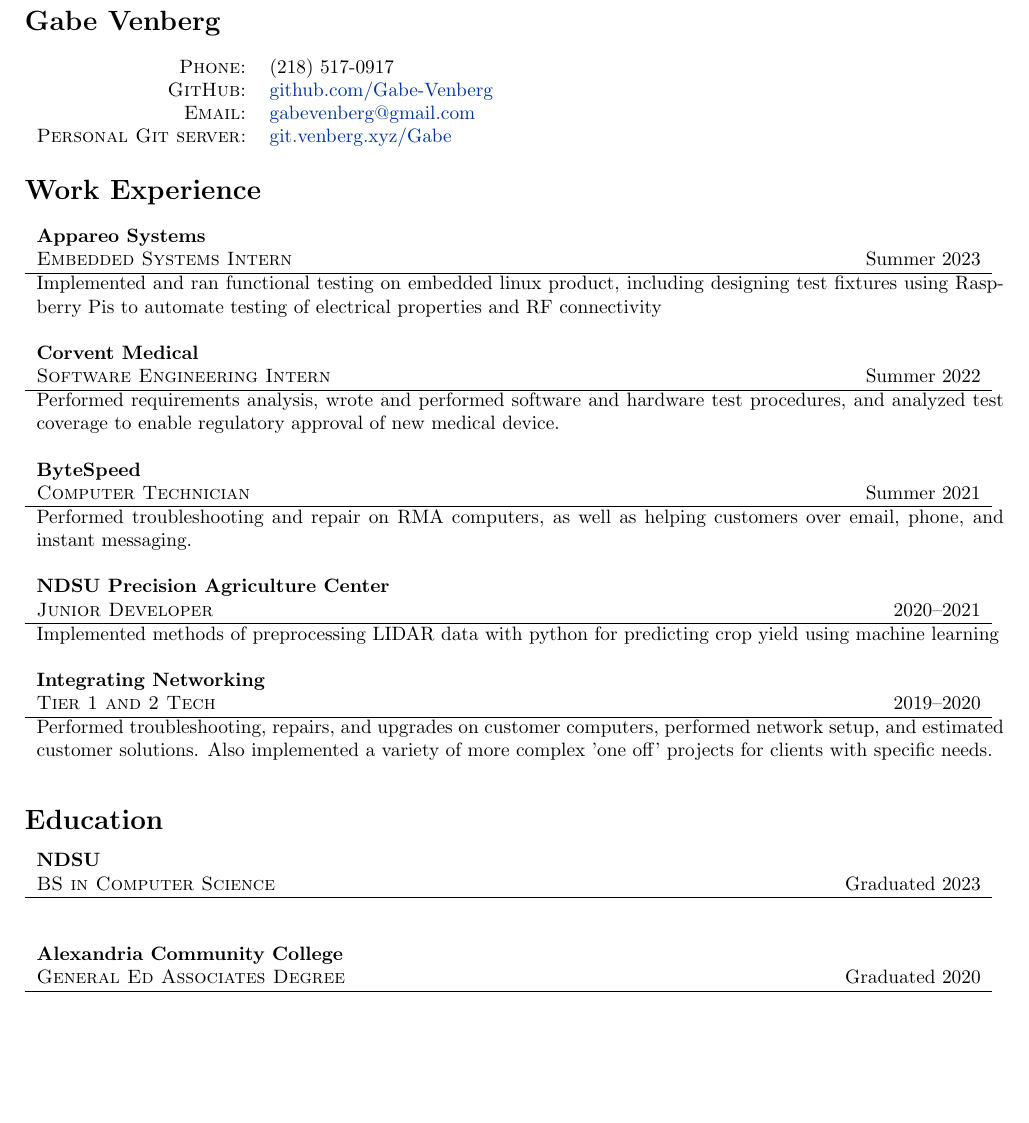
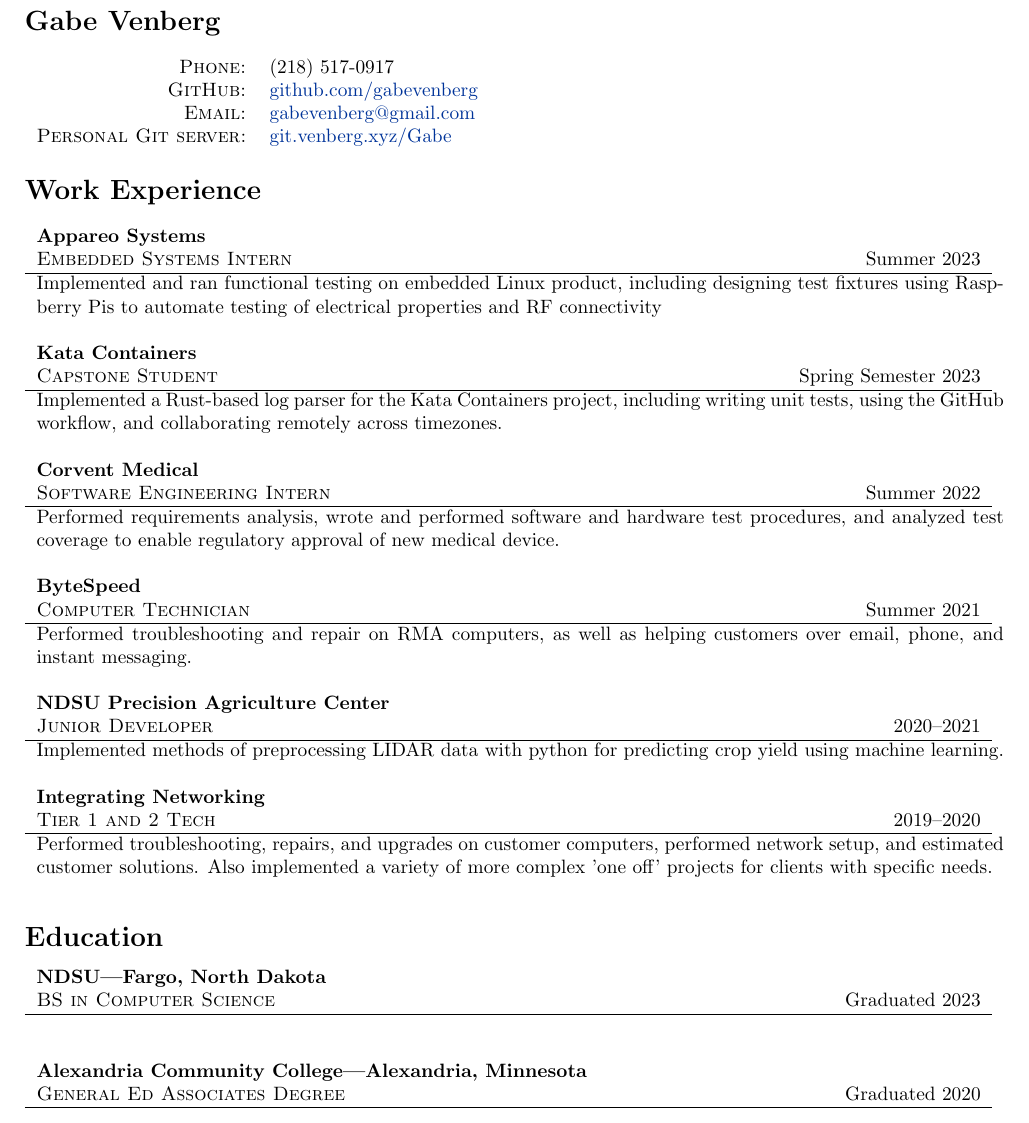
Before and after one commit to gabevenberg/resume, a LaTeX CV (resume.tex): part of page 1 of 3, cut so that both start at the same text, the shorter picture padded with empty space. Compiled offline with pdfLaTeX.

Commit message:
added kata containers experience, fixed typos.

```diff
--- a/resume.tex
+++ b/resume.tex
@@ -1,7 +1,5 @@
 \documentclass[letterpaper,10pt]{article}
 \usepackage[margin=2cm]{geometry}
-\usepackage{enumitem}
-\usepackage{multicol}
 \usepackage{tasks}
 \usepackage{xcolor}
 \usepackage{hyperref}
@@ -18,8 +16,8 @@
 
 % format two pieces of text, one left aligned and one right aligned
 \newcommand{\experience}[4]{
-	\begin{tabularx}{\textwidth}{X R}
-		\textbf{#1}\\
+	\begin{tabularx}{\textwidth}{L R}
+		\multicolumn{2}{p{\textwidth}}{\textbf{#1}}\\
 		\textsc{#2} & #3 \\
 		\hline
 		\multicolumn{2}{p{\textwidth}}{#4}
@@ -29,10 +27,10 @@
 \begin{document}
 \pagestyle{empty}%non numbered pages
 \section*{Gabe Venberg}
-	\begin{tabular}{rl}
-	%\textsc{Address:} & 1007 7th ave N Fargo ND 58102\\
+	\begin{tabular}{r l}
+	%\textsc{Address:} & 1005 7th Ave N Fargo ND 58102\\
 	\textsc{Phone:} & (218) 517-0917\\
-	\textsc{GitHub:} & \href{https://github.com/Gabe-Venberg}{github.com/Gabe-Venberg}\\
+	\textsc{GitHub:} & \href{https://github.com/gabevenberg}{github.com/gabevenberg}\\
 	\textsc{Email:} & \href{mailto:gabevenberg@gmail.com}{gabevenberg@gmail.com}\\
 	\textsc{Personal Git server:} & \href{https://git.venberg.xyz/Gabe}{git.venberg.xyz/Gabe}\\
 	%\textsc{Website:} & \href{gabevenberg.com}{gabevenberg.com}\\
@@ -42,7 +40,13 @@
 		{Appareo Systems}
 		{Embedded Systems Intern}
 		{Summer 2023}
-		{Implemented and ran functional testing on embedded linux product, including designing test fixtures using Raspberry Pis to automate testing of electrical properties and RF connectivity}
+		{Implemented and ran functional testing on embedded Linux product, including designing test fixtures using Raspberry Pis to automate testing of electrical properties and RF connectivity}
+
+	\experience
+		{Kata Containers}
+		{Capstone Student}
+		{Spring Semester 2023}
+		{Implemented a Rust-based log parser for the Kata Containers project, including writing unit tests, using the GitHub workflow, and collaborating remotely across timezones.}
 
 	\experience
 		{Corvent Medical}
@@ -60,7 +64,7 @@
 		{NDSU Precision Agriculture Center}
 		{Junior Developer}
 		{2020--2021}
-		{Implemented methods of preprocessing LIDAR data with python for predicting crop yield using machine learning}
+		{Implemented methods of preprocessing LIDAR data with python for predicting crop yield using machine learning.}
 
 	\experience
 		{Integrating Networking}
@@ -71,13 +75,13 @@
 
 \section*{Education}
 	\experience
-		{NDSU}
+		{NDSU---Fargo, North Dakota}
 		{BS in Computer Science}
 		{Graduated 2023}
 		{}
 
 	\experience
-		{Alexandria Community College}
+		{Alexandria Community College---Alexandria, Minnesota}
 		{General Ed Associates Degree}
 		{Graduated 2020}
 		{}
```
Also changed, not shown: resume.tex (26 more changed lines).
